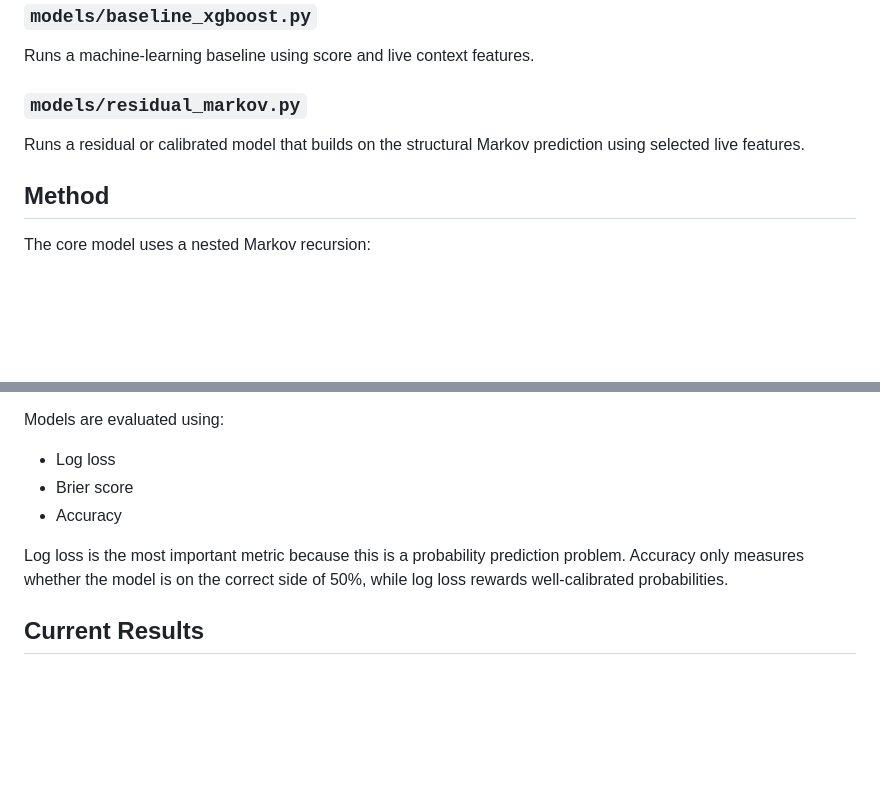
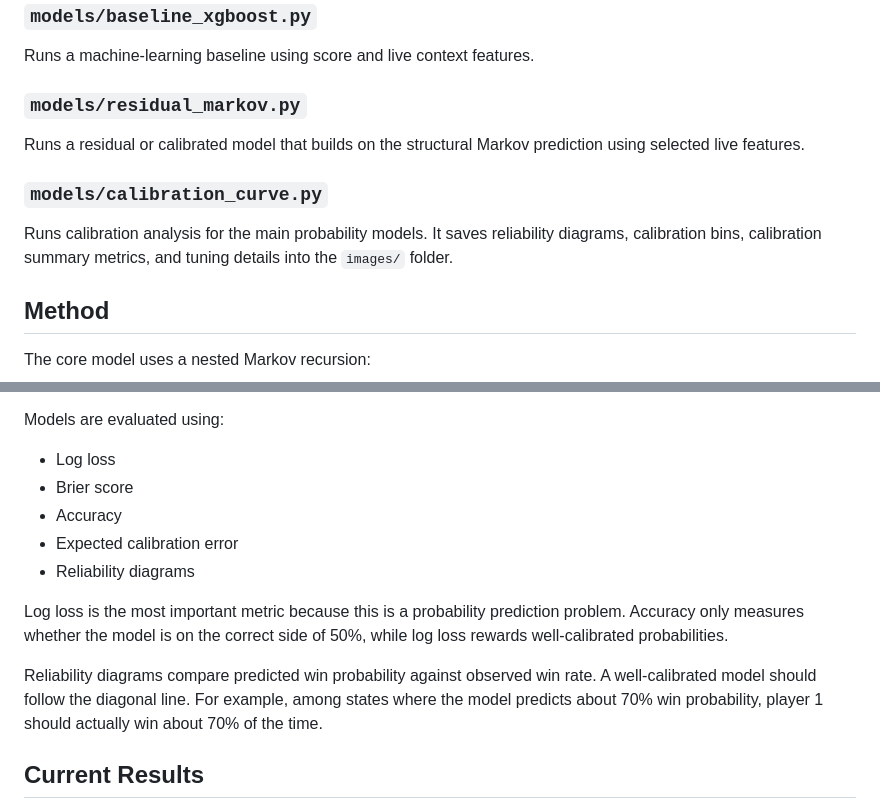
Before and after one commit to cx-57/live-tennis-research, a Markdown page: README.md, 2 parts joined by grey strips. GitHub-like rendering; blank space fills up the shorter version.

```diff
--- a/README.md
+++ b/README.md
@@ -97,6 +100,10 @@ Runs a machine-learning baseline using score and live context features.
 
 Runs a residual or calibrated model that builds on the structural Markov prediction using selected live features.
 
+### `models/calibration_curve.py`
+
+Runs calibration analysis for the main probability models. It saves reliability diagrams, calibration bins, calibration summary metrics, and tuning details into the `images/` folder.
+
 ## Method
 
 The core model uses a nested Markov recursion:
@@ -136,8 +143,12 @@ Models are evaluated using:
 - Log loss
 - Brier score
 - Accuracy
+- Expected calibration error
+- Reliability diagrams
 
 Log loss is the most important metric because this is a probability prediction problem. Accuracy only measures whether the model is on the correct side of 50%, while log loss rewards well-calibrated probabilities.
+
+Reliability diagrams compare predicted win probability against observed win rate. A well-calibrated model should follow the diagonal line. For example, among states where the model predicts about 70% win probability, player 1 should actually win about 70% of the time.
 
 ## Current Results
 
```
Also changed, not shown: other parts of README.md (+31 -0 lines).
